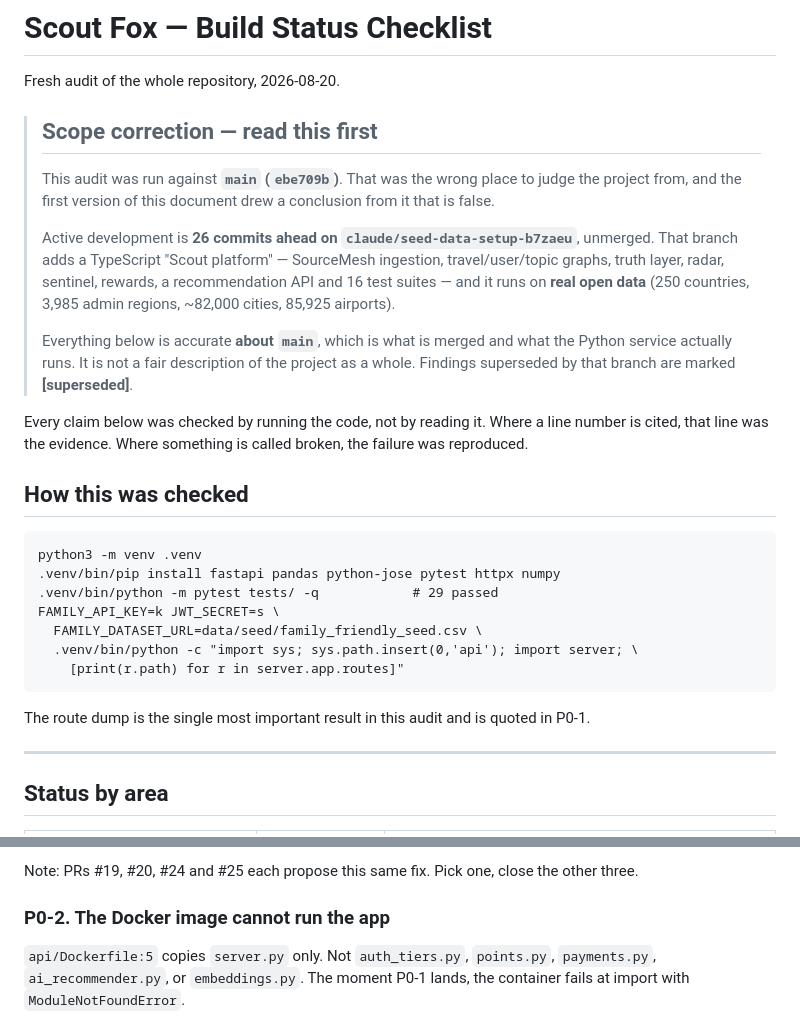
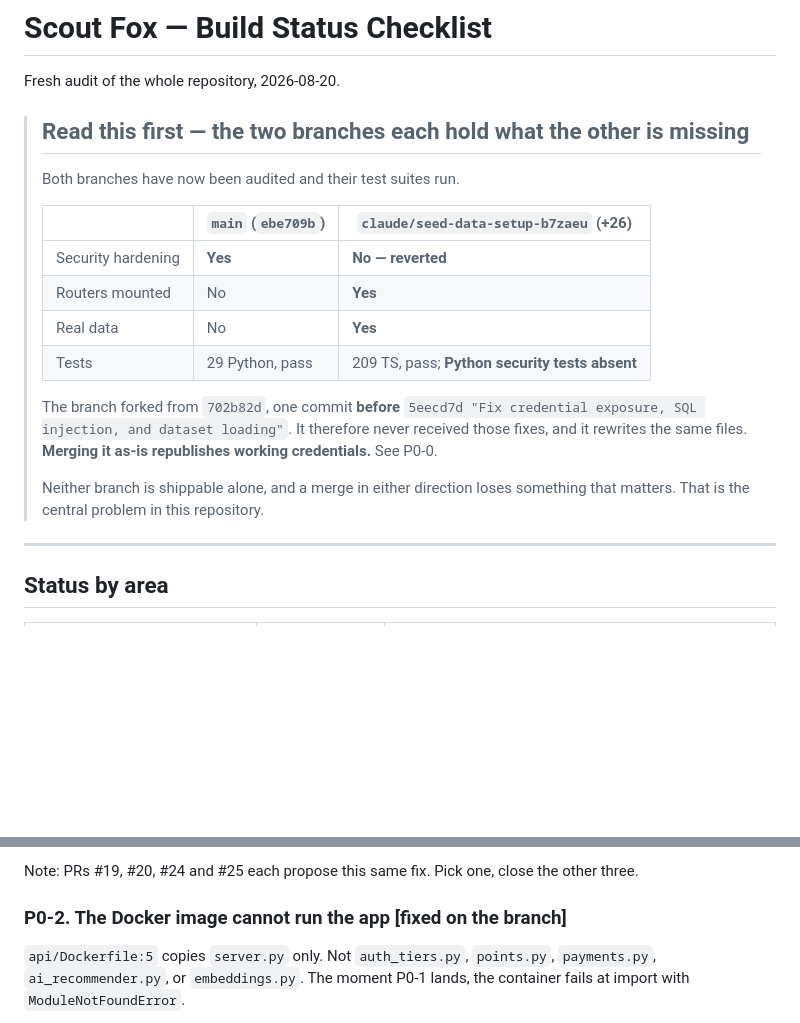
Before and after one commit to meghanhotchkiss-creator/family-friendly-dataset, a Markdown page: SFG_CHECKLIST.md, 2 parts joined by grey strips. GitHub-like rendering; blank space fills up the shorter version.

```diff
--- a/SFG_CHECKLIST.md
+++ b/SFG_CHECKLIST.md
@@ -2,39 +2,24 @@
 
 Fresh audit of the whole repository, 2026-08-20.
 
-> ## Scope correction — read this first
+> ## Read this first — the two branches each hold what the other is missing
 >
-> This audit was run against **`main` (`ebe709b`)**. That was the wrong place to
-> judge the project from, and the first version of this document drew a
-> conclusion from it that is false.
+> Both branches have now been audited and their test suites run.
 >
-> Active development is **26 commits ahead on `claude/seed-data-setup-b7zaeu`**,
-> unmerged. That branch adds a TypeScript "Scout platform" — SourceMesh
-> ingestion, travel/user/topic graphs, truth layer, radar, sentinel, rewards, a
-> recommendation API and 16 test suites — and it runs on **real open data**
-> (250 countries, 3,985 admin regions, ~82,000 cities, 85,925 airports).
+> | | `main` (`ebe709b`) | `claude/seed-data-setup-b7zaeu` (+26) |
+> |---|---|---|
+> | Security hardening | **Yes** | **No — reverted** |
+> | Routers mounted | No | **Yes** |
+> | Real data | No | **Yes** |
+> | Tests | 29 Python, pass | 209 TS, pass; **Python security tests absent** |
 >
-> Everything below is accurate **about `main`**, which is what is merged and
-> what the Python service actually runs. It is not a fair description of the
-> project as a whole. Findings superseded by that branch are marked
-> **[superseded]**.
-
-Every claim below was checked by running the code, not by reading it. Where a
-line number is cited, that line was the evidence. Where something is called
-broken, the failure was reproduced.
-
-## How this was checked
-
-    python3 -m venv .venv
-    .venv/bin/pip install fastapi pandas python-jose pytest httpx numpy
-    .venv/bin/python -m pytest tests/ -q            # 29 passed
-    FAMILY_API_KEY=k JWT_SECRET=s \
-      FAMILY_DATASET_URL=data/seed/family_friendly_seed.csv \
-      .venv/bin/python -c "import sys; sys.path.insert(0,'api'); import server; \
-        [print(r.path) for r in server.app.routes]"
-
-The route dump is the single most important result in this audit and is quoted
-in P0-1.
+> The branch forked from `702b82d`, one commit **before** `5eecd7d "Fix
+> credential exposure, SQL injection, and dataset loading"`. It therefore never
+> received those fixes, and it rewrites the same files. **Merging it as-is
+> republishes working credentials.** See P0-0.
+>
+> Neither branch is shippable alone, and a merge in either direction loses
+> something that matters. That is the central problem in this repository.
 
 ---
 
@@ -90,7 +104,7 @@ feature is green in CI and absent in production.
 Note: PRs #19, #20, #24 and #25 each propose this same fix. Pick one, close the
 other three.
 
-### P0-2. The Docker image cannot run the app
+### P0-2. The Docker image cannot run the app  [fixed on the branch]
 
 `api/Dockerfile:5` copies `server.py` only. Not `auth_tiers.py`, `points.py`,
 `payments.py`, `ai_recommender.py`, or `embeddings.py`. The moment P0-1 lands,
```
Also changed, not shown: other parts of SFG_CHECKLIST.md (+108 -18 lines).
